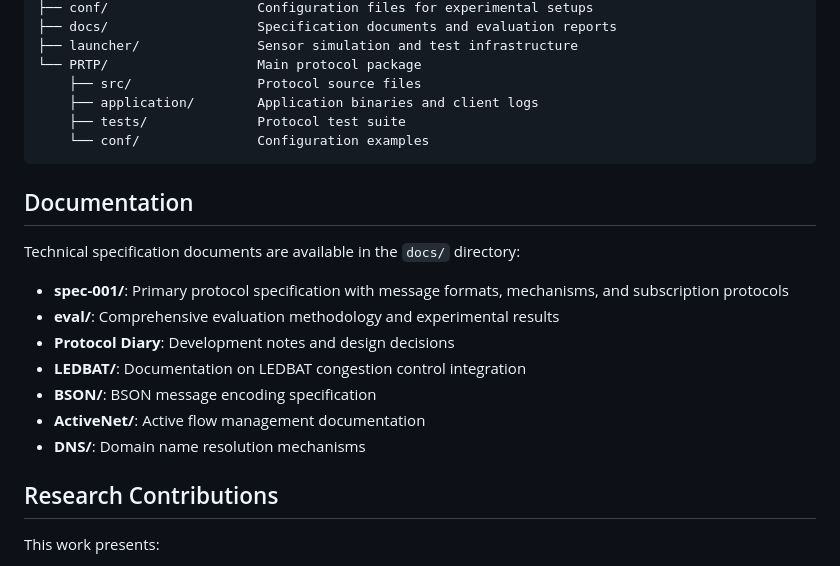
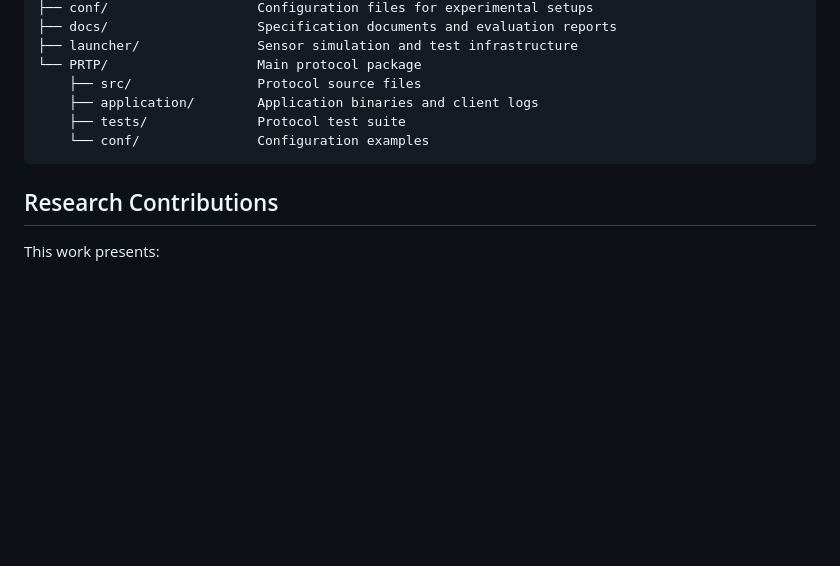
Before and after one commit to DhmaiNetRG/PRIoTP, a Markdown page: README.md, the part around the change. GitHub-like rendering; blank space fills up the shorter version.

Commit message:
Remove Documentation section from README
Removed the Documentation section and its contents from the README.

````diff
--- a/README.md
+++ b/README.md
@@ -131,18 +131,6 @@ The `docs/eval/` directory contains comprehensive documentation of the protocol'
     └── conf/               Configuration examples
 ```
 
-## Documentation
-
-Technical specification documents are available in the `docs/` directory:
-
-- **spec-001/**: Primary protocol specification with message formats, mechanisms, and subscription protocols
-- **eval/**: Comprehensive evaluation methodology and experimental results
-- **Protocol Diary**: Development notes and design decisions
-- **LEDBAT/**: Documentation on LEDBAT congestion control integration
-- **BSON/**: BSON message encoding specification
-- **ActiveNet/**: Active flow management documentation
-- **DNS/**: Domain name resolution mechanisms
-
 ## Research Contributions
 
 This work presents:
````
